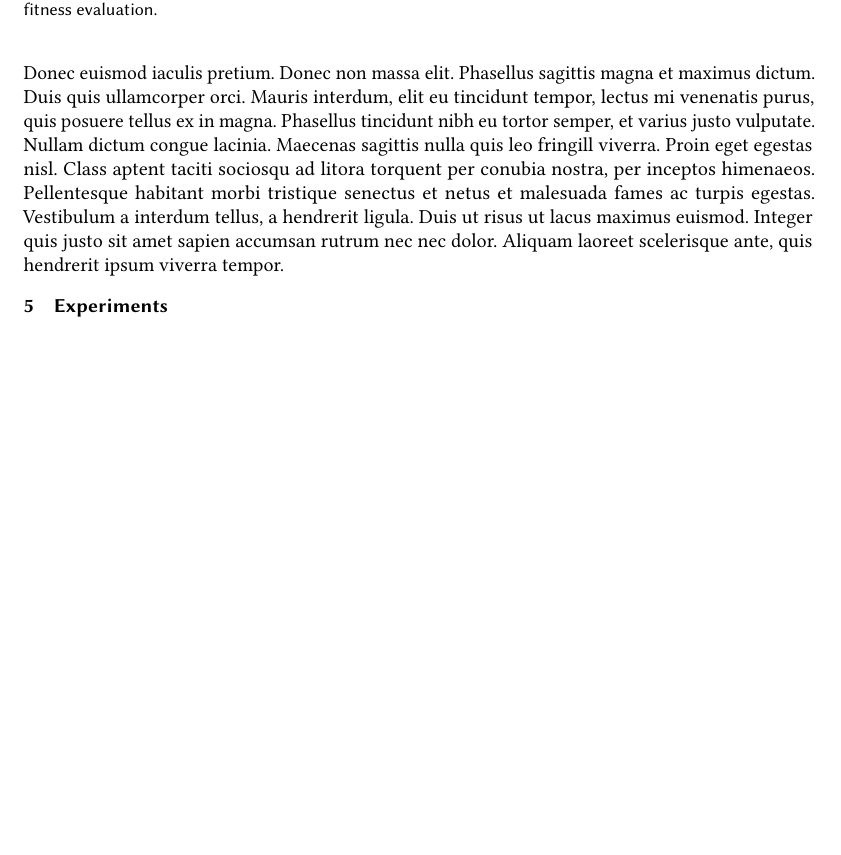
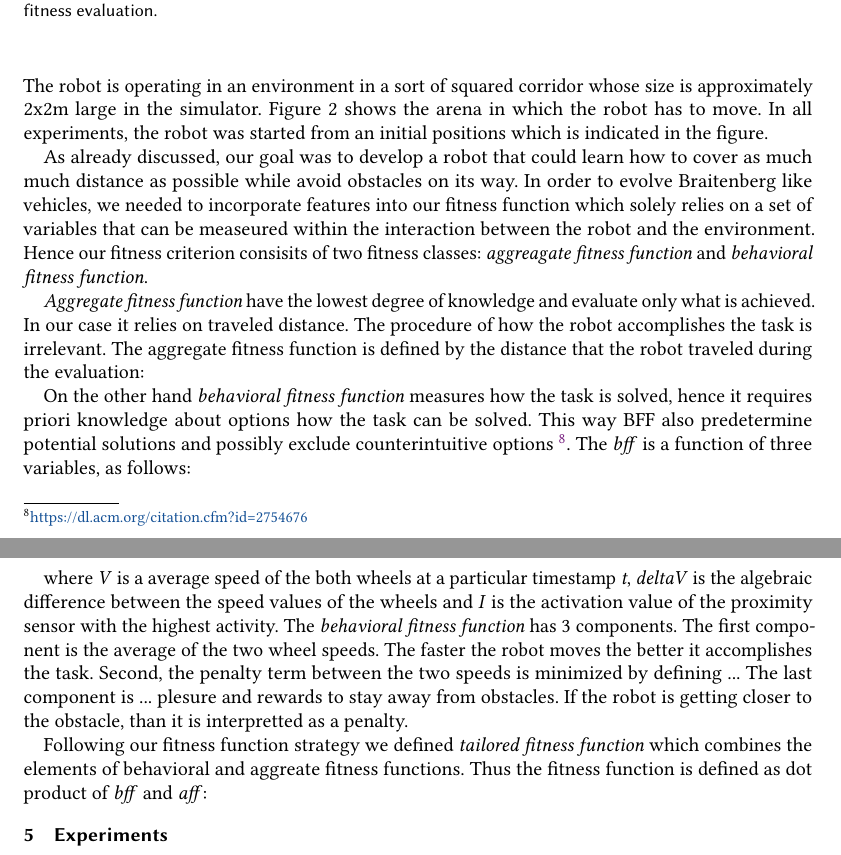
Before and after one commit to richban/tachikoma, a LaTeX paper (report/evolution.neuroevolution.project.tex): part of page 4 of 5 before the commit and two parts of pages 4 and 5 of 5 after it, the two joined at a grey line, cut so that both start at the same text, the shorter picture padded with empty space. Compiled offline with pdfLaTeX.

Commit message:
experimental setup section added

```diff
--- a/report/evolution.neuroevolution.project.tex
+++ b/report/evolution.neuroevolution.project.tex
@@ -9,7 +9,6 @@
 \usepackage{microtype}
 \usepackage{amsmath}
 \usepackage{listings}
-\usepackage{amsmath}
 \usepackage{float}
 \usepackage{wrapfig}
 \usepackage{subcaption}
@@ -92,6 +91,19 @@ where IPi is the activation value of the proximity sensor i and wi denotes the g
 \end{figure}
 
-Donec euismod iaculis pretium. Donec non massa elit. Phasellus sagittis magna et maximus dictum. Duis quis ullamcorper orci. Mauris interdum, elit eu tincidunt tempor, lectus mi venenatis purus, quis posuere tellus ex in magna. Phasellus tincidunt nibh eu tortor semper, et varius justo vulputate. Nullam dictum congue lacinia. Maecenas sagittis nulla quis leo fringill viverra. Proin eget egestas nisl. Class aptent taciti sociosqu ad litora torquent per conubia nostra, per inceptos himenaeos. Pellentesque habitant morbi tristique senectus et netus et malesuada fames ac turpis egestas. Vestibulum a interdum tellus, a hendrerit ligula. Duis ut risus ut lacus maximus euismod. Integer quis justo sit amet sapien accumsan rutrum nec nec dolor. Aliquam laoreet scelerisque ante, quis hendrerit ipsum viverra tempor.
+The robot is operating in an environment in a sort of squared corridor whose size is approximately 2x2m large in the simulator. Figure 2 shows the arena in which the robot has to move. In all experiments, the robot was started from an initial positions which is indicated in the figure.
+
+As already discussed, our goal was to develop a robot that could learn how to cover as much much distance as possible while avoid obstacles on its way. In order to evolve Braitenberg like vehicles, we needed to incorporate features into our fitness function which solely relies on a set of variables that can be measeured within the interaction between the robot and the environment. Hence our fitness criterion consisits of two fitness classes: \emph{aggreagate fitness function} and \emph{behavioral fitness function}.
+
+\emph{Aggregate fitness function} have the lowest degree of knowledge and evaluate only what is achieved. In our case it relies on traveled distance. The procedure of how the robot accomplishes the task is irrelevant. The aggregate fitness function is defined by the distance that the robot traveled during the evaluation:
+
+On the other hand \emph{behavioral fitness function} measures how the task is solved, hence it requires priori knowledge about options how the task can be solved. This way BFF also predetermine potential solutions and possibly exclude counterintuitive options \footnote{\url{https://dl.acm.org/citation.cfm?id=2754676}}. The \emph{bff} is a function of three variables, as follows:
+
+
+where \emph{V} is a average speed of the both wheels at a particular timestamp \emph{t}, \emph{deltaV} is the algebraic difference between the speed values of the wheels and \emph{I} is the activation value of the proximity sensor with the highest activity. The \emph{behavioral fitness function} has 3 components. The first component is the average of the two wheel speeds. The faster the robot moves the better it accomplishes the task. Second, the penalty term between the two speeds is minimized by defining ... The last component is ... plesure and rewards to stay away from obstacles. If the robot is getting closer to the obstacle, than it is interpretted as a penalty.
+
+Following our fitness function strategy we defined \emph{tailored fitness function} which combines the elements of behavioral and aggreate fitness functions. Thus the fitness function is defined as dot product of \emph{bff} and \emph{aff}:
+
+
 
 \section{Experiments}
 
```
Also changed, not shown: report/evolution.neuroevolution.project.tex (6 more changed lines).
